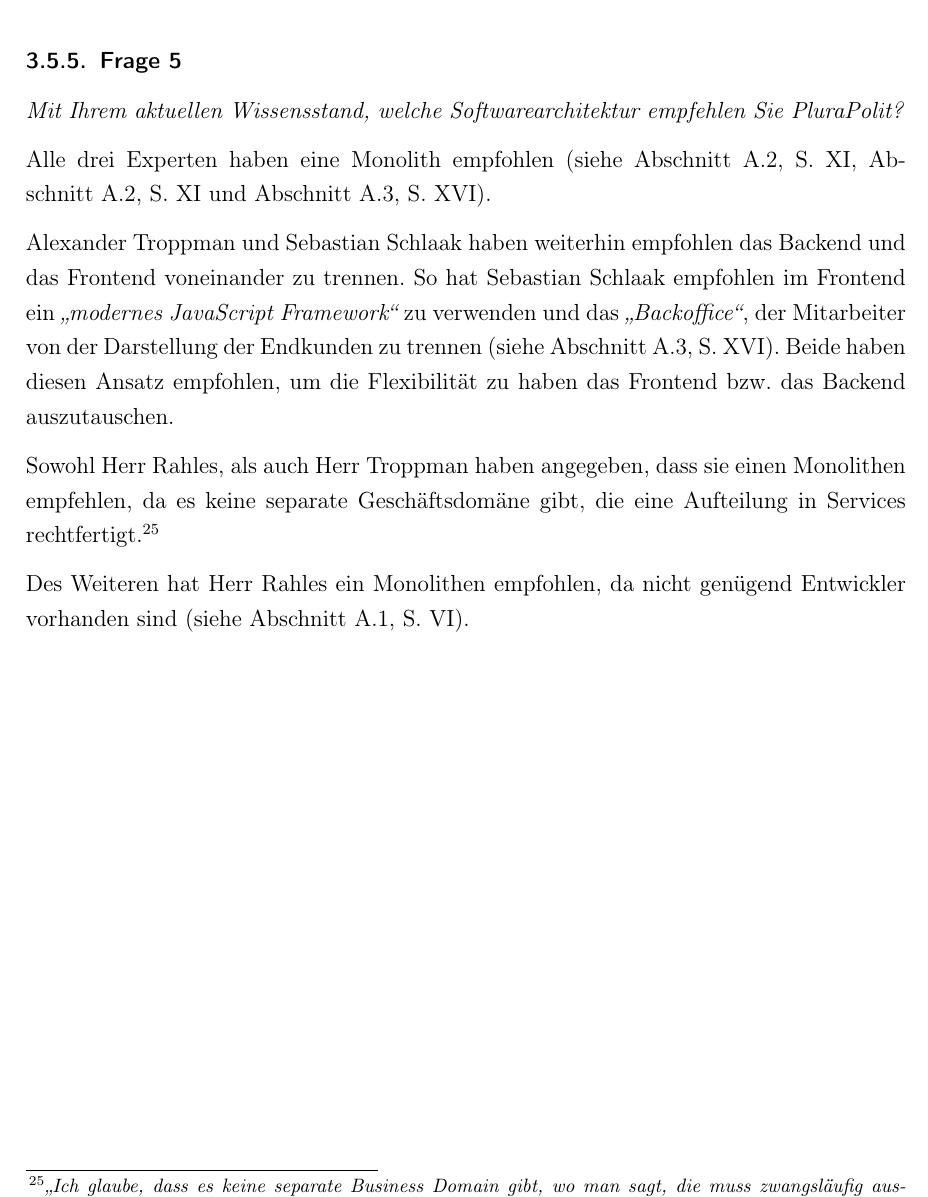
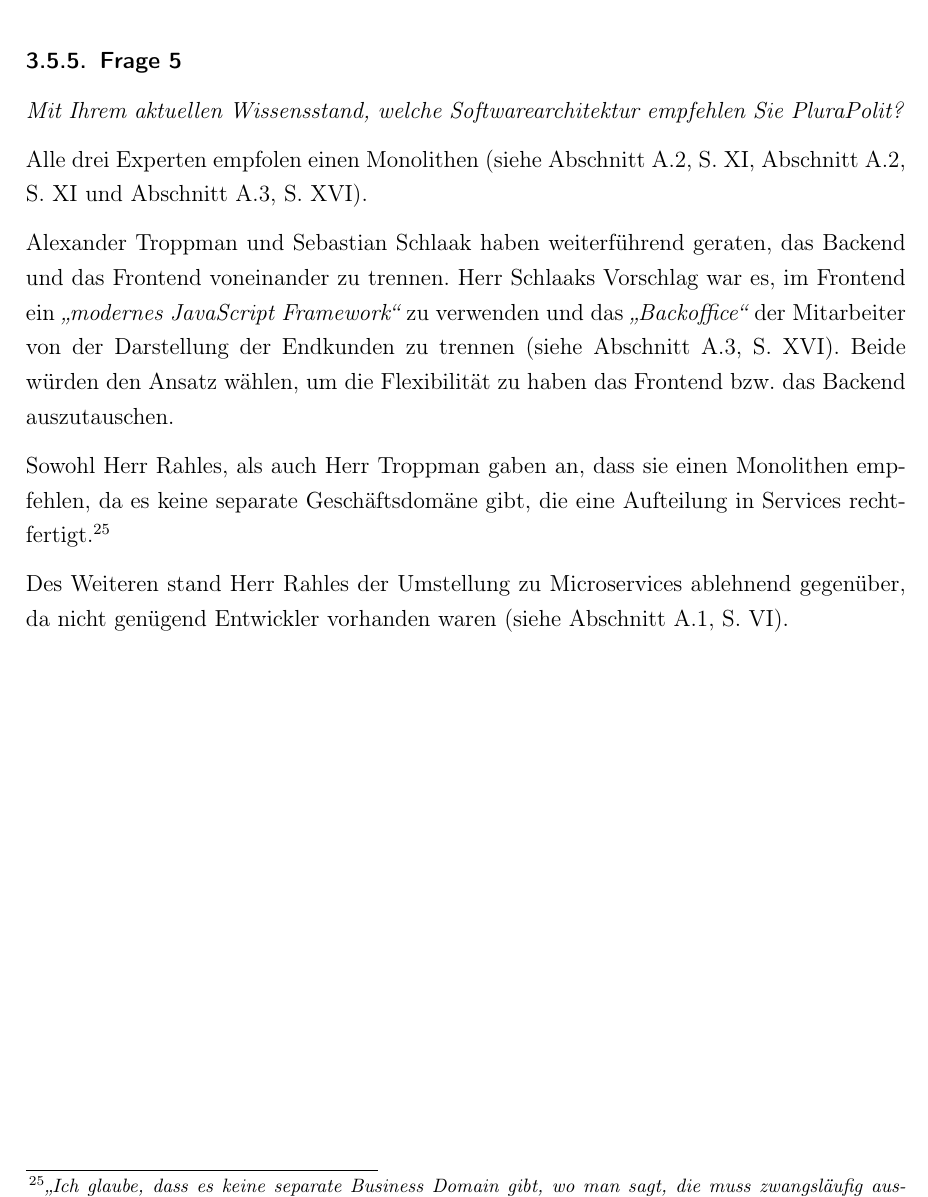
Before and after one commit to eddiemuss/Bachelorarbeit-Umstellung-zu-Microservices, a LaTeX document (main.tex, which reads sections/Methodik/ergebnisse/frage5.tex): part of page 36 of 61, cut so that both start at the same text. Compiled offline with pdfLaTeX.

Commit message:
Korrektur von Anne D zur Frage 5 wurde eingefuegt

```diff
--- a/sections/Methodik/ergebnisse/frage5.tex
+++ b/sections/Methodik/ergebnisse/frage5.tex
@@ -2,12 +2,12 @@
 
 \textit{Mit Ihrem aktuellen Wissensstand, welche Softwarearchitektur empfehlen Sie PluraPolit?}
 
-Alle drei Experten haben eine Monolith empfohlen (siehe \combref{appendix:t-36}, \combref{appendix:t-38} und \combref{appendix:s-31}).
+Alle drei Experten empfolen einen Monolithen (siehe \combref{appendix:t-36}, \combref{appendix:t-38} und \combref{appendix:s-31}).
 
-Alexander Troppman und Sebastian Schlaak haben weiterhin empfohlen das Backend und das Frontend voneinander zu trennen. So hat Sebastian Schlaak empfohlen im Frontend ein \textit{\enquote{modernes JavaScript Framework}} zu verwenden und das \textit{\enquote{Backoffice}}, der Mitarbeiter von der Darstellung der Endkunden zu trennen (siehe \combref{appendix:s-36}). Beide haben diesen Ansatz empfohlen, um die Flexibilität zu haben das Frontend bzw. das Backend auszutauschen.
+Alexander Troppman und Sebastian Schlaak haben weiterführend geraten, das Backend und das Frontend voneinander zu trennen. Herr Schlaaks Vorschlag war es, im Frontend ein \textit{\enquote{modernes JavaScript Framework}} zu verwenden und das \textit{\enquote{Backoffice}} der Mitarbeiter von der Darstellung der Endkunden zu trennen (siehe \combref{appendix:s-36}). Beide würden den Ansatz wählen, um die Flexibilität zu haben das Frontend bzw. das Backend auszutauschen.
 
-Sowohl Herr Rahles, als auch Herr Troppman haben angegeben, dass sie einen Monolithen empfehlen, da es keine separate Geschäftsdomäne gibt, die eine Aufteilung in Services rechtfertigt.\footnote{
+Sowohl Herr Rahles, als auch Herr Troppman gaben an, dass sie einen Monolithen empfehlen, da es keine separate Geschäftsdomäne gibt, die eine Aufteilung in Services rechtfertigt.\footnote{
 \textit{\enquote{Ich glaube, dass es keine separate Business Domain gibt, wo man sagt, die muss zwangsläufig ausgelagert werden.}} (siehe \combref{appendix:r-40}); \textit{\enquote{Ich sehe da vom fachlichen her nichts, was eine Microservicearchitektur rechtfertigt.}} (siehe \combref{appendix:t-37})
 }
 
-Des Weiteren hat Herr Rahles ein Monolithen empfohlen, da nicht genügend Entwickler vorhanden sind (siehe \combref{appendix:r-39}).
+Des Weiteren stand Herr Rahles der Umstellung zu Microservices ablehnend gegenüber, da nicht genügend Entwickler vorhanden waren (siehe \combref{appendix:r-39}).
```
Also changed, not shown: main.pdf, 1 other file.
